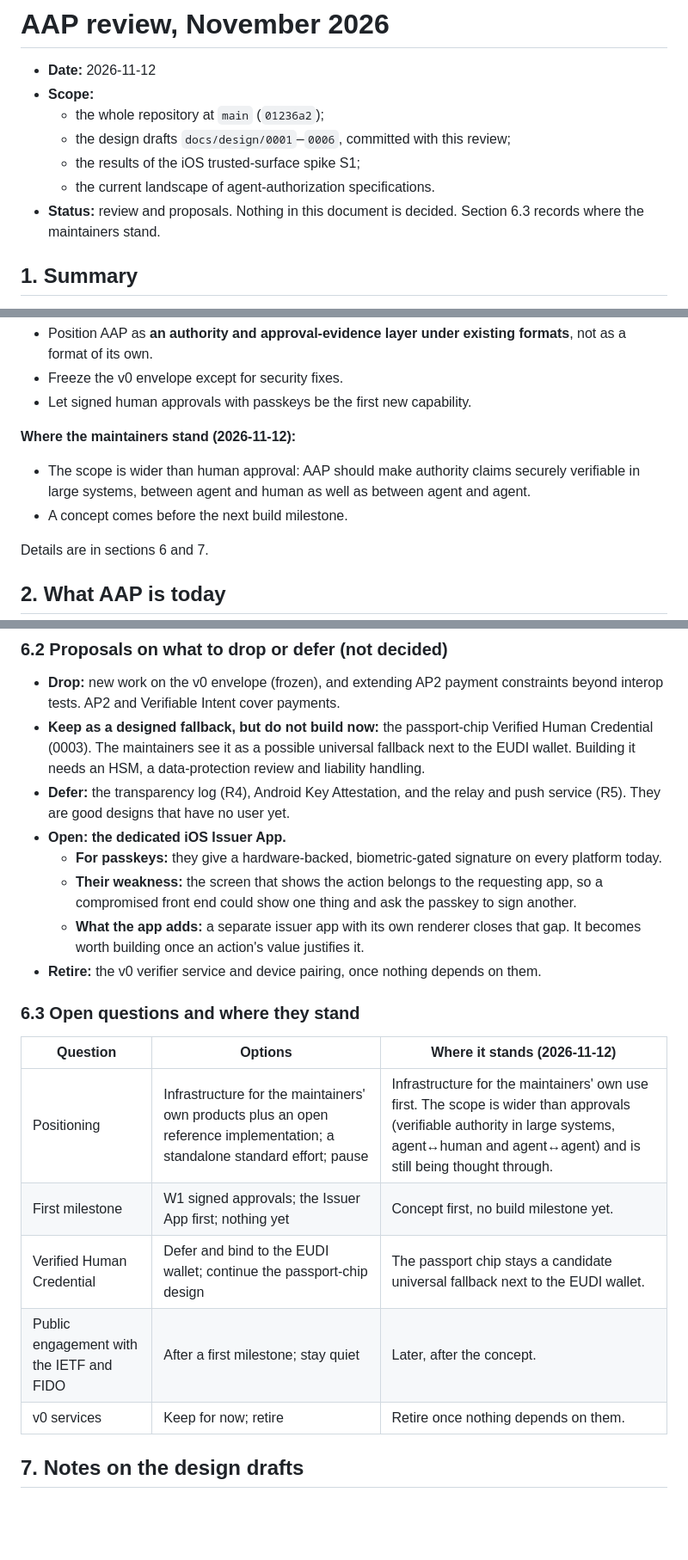
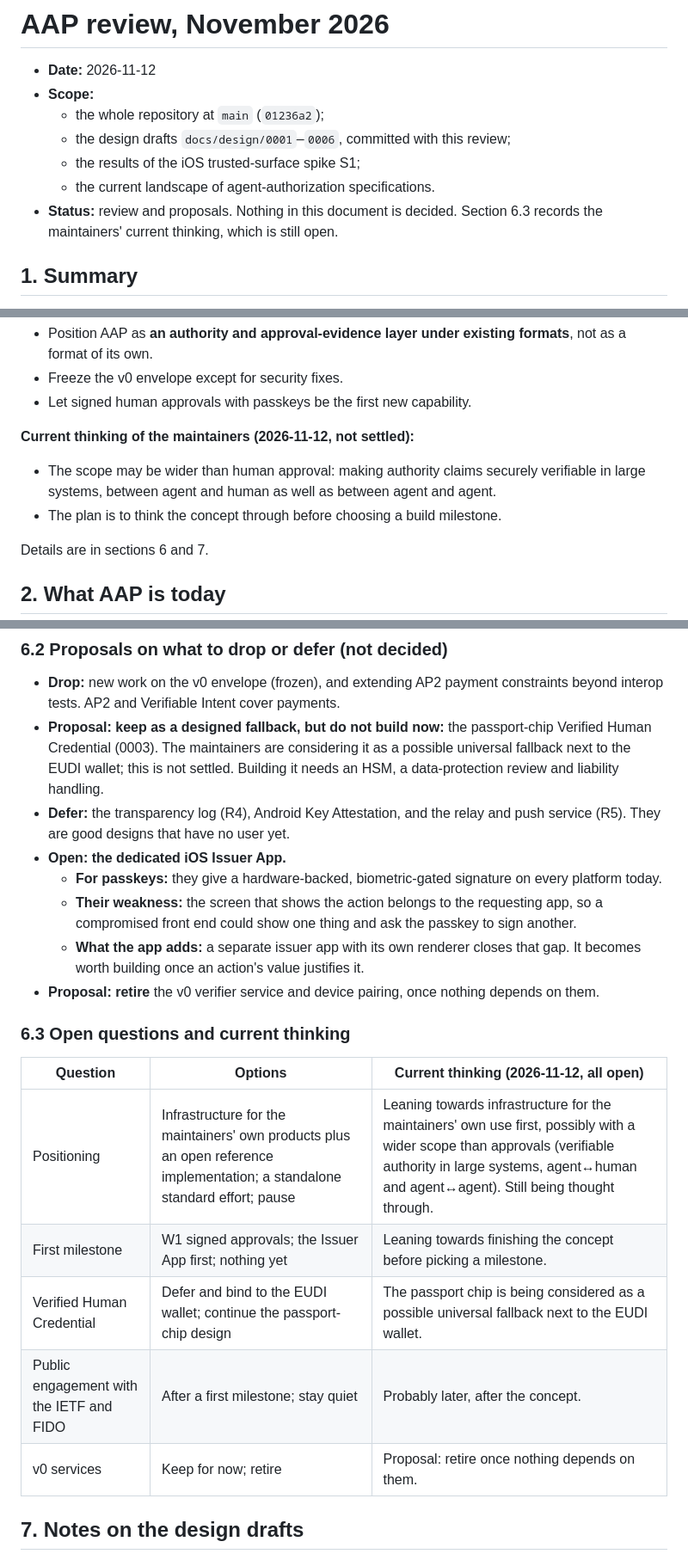
Before and after one commit to Stonewave-Tech-LLC/agent-authority-protocol, a Markdown page: docs/review-2026-11.md, 3 parts joined by grey strips. Shown at 86% size. Drawn GitHub-style; blank space fills up the shorter version.

Commit message:
docs: describe maintainer positions as current thinking, not settled
Co-Authored-By: Claude Opus 5.5 <noreply@anthropic.com>

```diff
--- a/docs/review-2026-11.md
+++ b/docs/review-2026-11.md
@@ -6,7 +6,7 @@
   - the design drafts `docs/design/0001`–`0006`, committed with this review;
   - the results of the iOS trusted-surface spike S1;
   - the current landscape of agent-authorization specifications.
-- **Status:** review and proposals. Nothing in this document is decided. Section 6.3 records where the maintainers stand.
+- **Status:** review and proposals. Nothing in this document is decided. Section 6.3 records the maintainers' current thinking, which is still open.
 
 ## 1. Summary
 
@@ -37,9 +37,9 @@ The review also found one critical and four high-severity bugs. None of the affe
 - Freeze the v0 envelope except for security fixes.
 - Let signed human approvals with passkeys be the first new capability.
 
-**Where the maintainers stand (2026-11-12):**
-- The scope is wider than human approval: AAP should make authority claims securely verifiable in large systems, between agent and human as well as between agent and agent.
-- A concept comes before the next build milestone.
+**Current thinking of the maintainers (2026-11-12, not settled):**
+- The scope may be wider than human approval: making authority claims securely verifiable in large systems, between agent and human as well as between agent and agent.
+- The plan is to think the concept through before choosing a build milestone.
 
 Details are in sections 6 and 7.
 
@@ -236,23 +236,23 @@ The maintainers have asked for a concept before the next build milestone. The mi
 ### 6.2 Proposals on what to drop or defer (not decided)
 
 - **Drop:** new work on the v0 envelope (frozen), and extending AP2 payment constraints beyond interop tests. AP2 and Verifiable Intent cover payments.
-- **Keep as a designed fallback, but do not build now:** the passport-chip Verified Human Credential (0003). The maintainers see it as a possible universal fallback next to the EUDI wallet. Building it needs an HSM, a data-protection review and liability handling.
+- **Proposal: keep as a designed fallback, but do not build now:** the passport-chip Verified Human Credential (0003). The maintainers are considering it as a possible universal fallback next to the EUDI wallet; this is not settled. Building it needs an HSM, a data-protection review and liability handling.
 - **Defer:** the transparency log (R4), Android Key Attestation, and the relay and push service (R5). They are good designs that have no user yet.
 - **Open: the dedicated iOS Issuer App.**
   - **For passkeys:** they give a hardware-backed, biometric-gated signature on every platform today.
   - **Their weakness:** the screen that shows the action belongs to the requesting app, so a compromised front end could show one thing and ask the passkey to sign another.
   - **What the app adds:** a separate issuer app with its own renderer closes that gap. It becomes worth building once an action's value justifies it.
-- **Retire:** the v0 verifier service and device pairing, once nothing depends on them.
+- **Proposal: retire** the v0 verifier service and device pairing, once nothing depends on them.
 
-### 6.3 Open questions and where they stand
+### 6.3 Open questions and current thinking
 
-| Question | Options | Where it stands (2026-11-12) |
+| Question | Options | Current thinking (2026-11-12, all open) |
 |---|---|---|
-| Positioning | Infrastructure for the maintainers' own products plus an open reference implementation; a standalone standard effort; pause | Infrastructure for the maintainers' own use first. The scope is wider than approvals (verifiable authority in large systems, agent↔human and agent↔agent) and is still being thought through. |
-| First milestone | W1 signed approvals; the Issuer App first; nothing yet | Concept first, no build milestone yet. |
-| Verified Human Credential | Defer and bind to the EUDI wallet; continue the passport-chip design | The passport chip stays a candidate universal fallback next to the EUDI wallet. |
-| Public engagement with the IETF and FIDO | After a first milestone; stay quiet | Later, after the concept. |
-| v0 services | Keep for now; retire | Retire once nothing depends on them. |
+| Positioning | Infrastructure for the maintainers' own products plus an open reference implementation; a standalone standard effort; pause | Leaning towards infrastructure for the maintainers' own use first, possibly with a wider scope than approvals (verifiable authority in large systems, agent↔human and agent↔agent). Still being thought through. |
+| First milestone | W1 signed approvals; the Issuer App first; nothing yet | Leaning towards finishing the concept before picking a milestone. |
+| Verified Human Credential | Defer and bind to the EUDI wallet; continue the passport-chip design | The passport chip is being considered as a possible universal fallback next to the EUDI wallet. |
+| Public engagement with the IETF and FIDO | After a first milestone; stay quiet | Probably later, after the concept. |
+| v0 services | Keep for now; retire | Proposal: retire once nothing depends on them. |
 
 ## 7. Notes on the design drafts
 
```
Also changed, not shown: other parts of docs/review-2026-11.md (+1 -1 lines).
